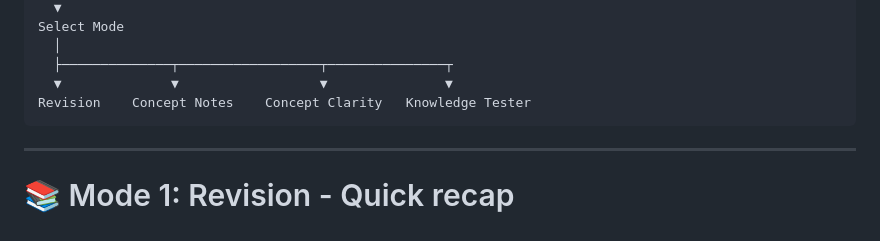
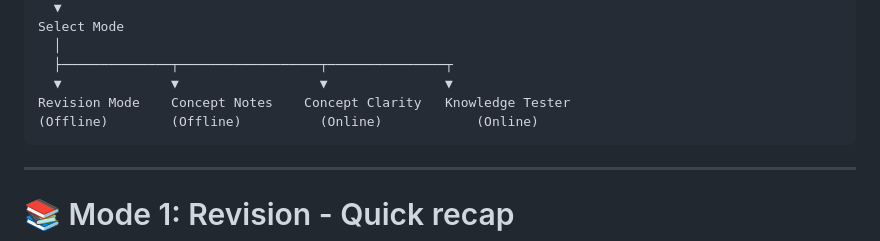
Before and after one commit to Raguram-N/Exam_Buddy_Student_Screen, a Markdown page: README.md, the part around the change. Rendered like a GitHub page.

````diff
--- a/README.md
+++ b/README.md
@@ -23,7 +23,8 @@ Select Mode
   │
   ├──────────────┬──────────────────┬───────────────┬
   ▼              ▼                  ▼               ▼
-Revision    Concept Notes    Concept Clarity   Knowledge Tester
+Revision Mode    Concept Notes    Concept Clarity   Knowledge Tester
+(Offline)        (Offline)          (Online)            (Online)
 ```
 
 ---
````
